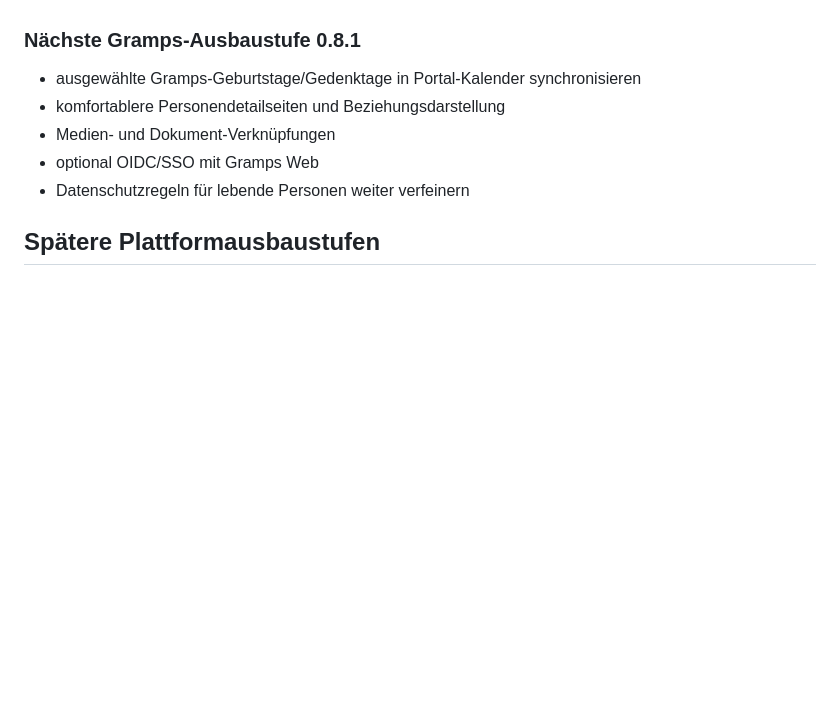
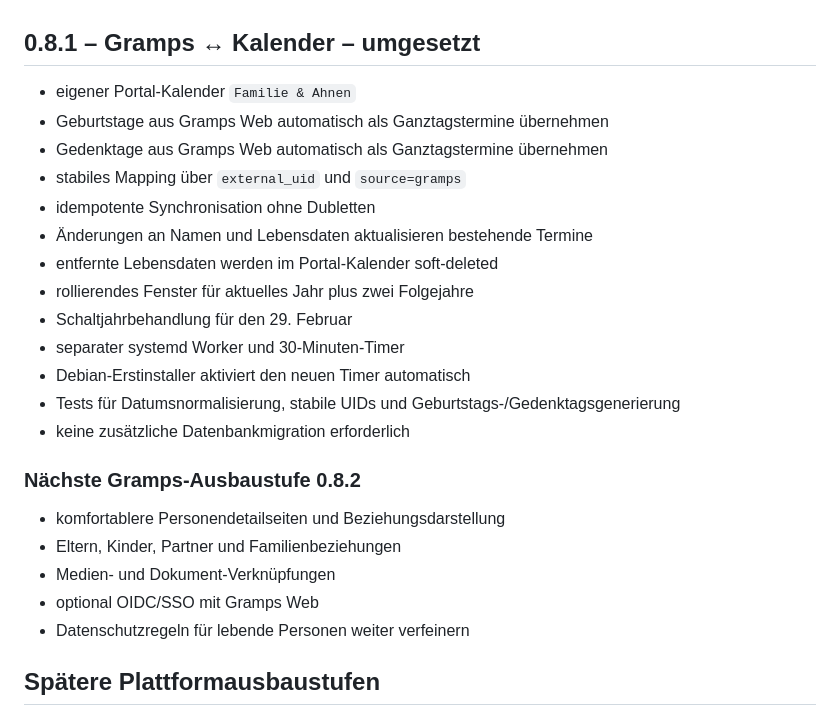
Before and after one commit to Markus4771/Familienportal, a Markdown page: ROADMAP.md, the part around the change. Drawn GitHub-style; blank space fills up the shorter version.

Commit message:
Mark Gramps calendar sync 0.8.1 implemented

```diff
--- a/ROADMAP.md
+++ b/ROADMAP.md
@@ -253,10 +253,26 @@
 - Migration 0012 für Gramps-Benutzerzuordnungen
 - Tests für Payload-Normalisierung, Suche und Lebensdaten
 
-### Nächste Gramps-Ausbaustufe 0.8.1
+## 0.8.1 – Gramps ↔ Kalender – umgesetzt
 
-- ausgewählte Gramps-Geburtstage/Gedenktage in Portal-Kalender synchronisieren
+- eigener Portal-Kalender `Familie & Ahnen`
+- Geburtstage aus Gramps Web automatisch als Ganztagstermine übernehmen
+- Gedenktage aus Gramps Web automatisch als Ganztagstermine übernehmen
+- stabiles Mapping über `external_uid` und `source=gramps`
+- idempotente Synchronisation ohne Dubletten
+- Änderungen an Namen und Lebensdaten aktualisieren bestehende Termine
+- entfernte Lebensdaten werden im Portal-Kalender soft-deleted
+- rollierendes Fenster für aktuelles Jahr plus zwei Folgejahre
+- Schaltjahrbehandlung für den 29. Februar
+- separater systemd Worker und 30-Minuten-Timer
+- Debian-Erstinstaller aktiviert den neuen Timer automatisch
+- Tests für Datumsnormalisierung, stabile UIDs und Geburtstags-/Gedenktagsgenerierung
+- keine zusätzliche Datenbankmigration erforderlich
+
+### Nächste Gramps-Ausbaustufe 0.8.2
+
 - komfortablere Personendetailseiten und Beziehungsdarstellung
+- Eltern, Kinder, Partner und Familienbeziehungen
 - Medien- und Dokument-Verknüpfungen
 - optional OIDC/SSO mit Gramps Web
 - Datenschutzregeln für lebende Personen weiter verfeinern
```
